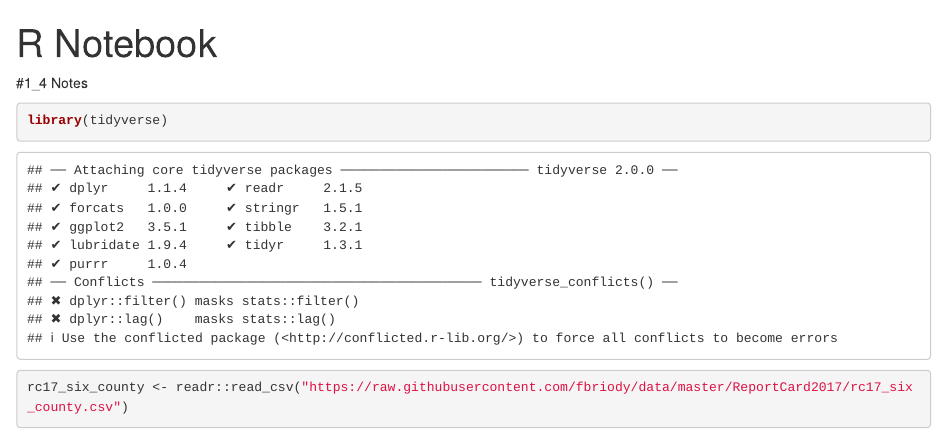
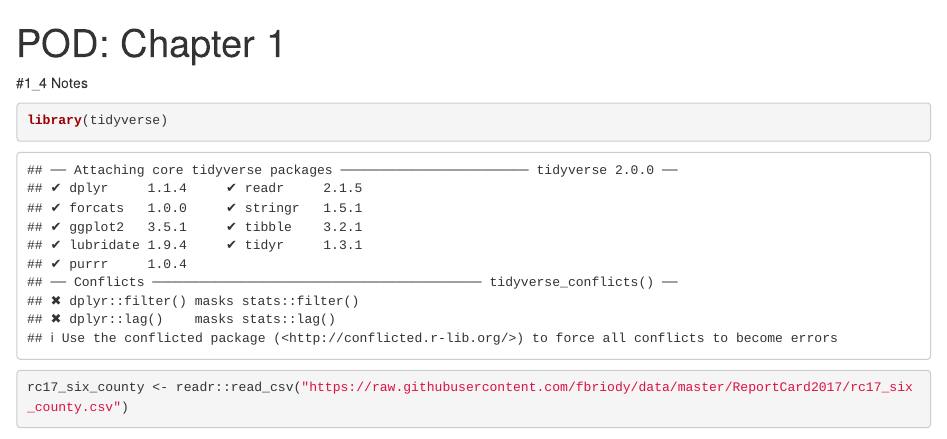
Before and after one commit to fbriody/AP_Stats, an R Markdown document (1_4Notes.Rmd): the page in a window 1100 px wide, from its top. Rendered offline with R 4.5, knitr and Pandoc, with nearby package versions; some code elsewhere in the file could not run offline.

Commit message:
fix title

```diff
--- a/1_4Notes.Rmd
+++ b/1_4Notes.Rmd
@@ -1,5 +1,5 @@
 ---
-title: "R Notebook"
+title: "POD: Chapter 1"
 output: html_notebook
 editor_options:
   chunk_output_type: inline
```
